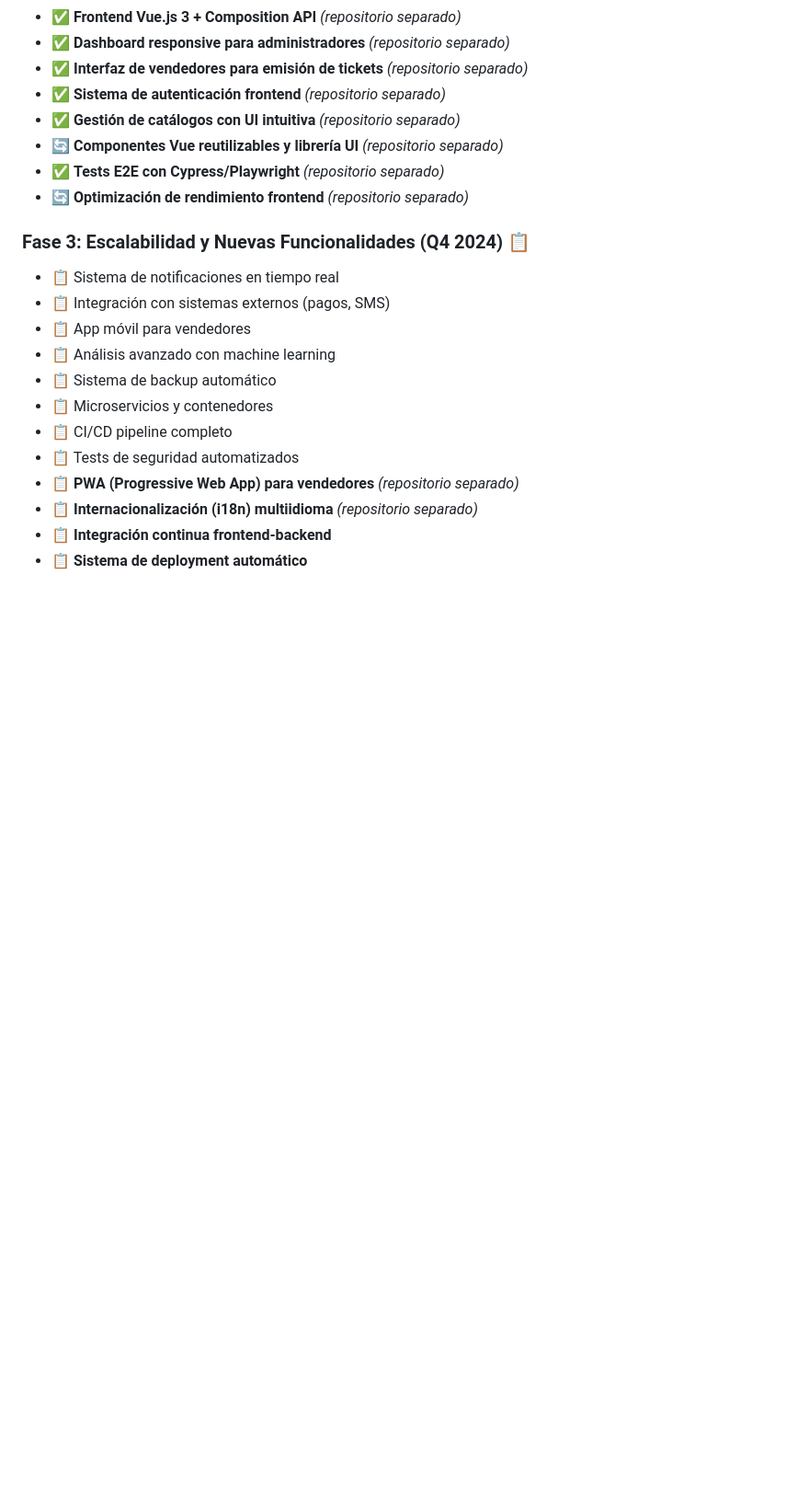
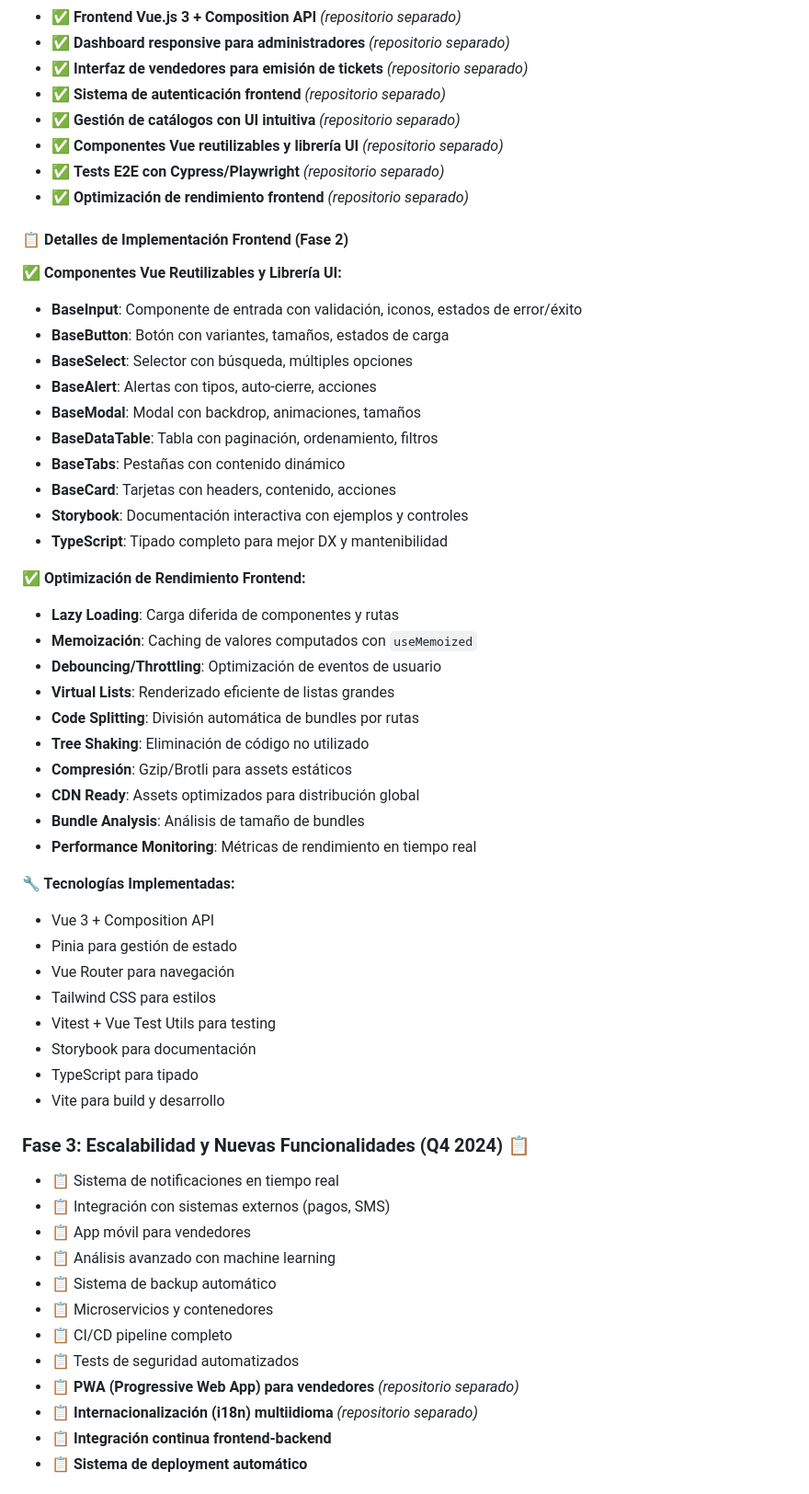
Before and after one commit to developcreativo/emision-tickets, a Markdown page: README.md, the part around the change. Shown at 92% size. Rendered like a GitHub page; blank space fills up the shorter version.

Commit message:
docs: marcar componentes Vue y optimización frontend como completados
- ✅ Componentes Vue reutilizables y librería UI (Fase 2)
- ✅ Optimización de rendimiento frontend (Fase 2)
- 📋 Agregar detalles de implementación frontend
- 📋 Documentar tecnologías y características implementadas

```diff
--- a/README.md
+++ b/README.md
@@ -698,9 +698,45 @@ jobs:
 - ✅ **Interfaz de vendedores para emisión de tickets** *(repositorio separado)*
 - ✅ **Sistema de autenticación frontend** *(repositorio separado)*
 - ✅ **Gestión de catálogos con UI intuitiva** *(repositorio separado)*
-- 🔄 **Componentes Vue reutilizables y librería UI** *(repositorio separado)*
+- ✅ **Componentes Vue reutilizables y librería UI** *(repositorio separado)*
 - ✅ **Tests E2E con Cypress/Playwright** *(repositorio separado)*
-- 🔄 **Optimización de rendimiento frontend** *(repositorio separado)*
+- ✅ **Optimización de rendimiento frontend** *(repositorio separado)*
+
+#### 📋 Detalles de Implementación Frontend (Fase 2)
+
+**✅ Componentes Vue Reutilizables y Librería UI:**
+- **BaseInput**: Componente de entrada con validación, iconos, estados de error/éxito
+- **BaseButton**: Botón con variantes, tamaños, estados de carga
+- **BaseSelect**: Selector con búsqueda, múltiples opciones
+- **BaseAlert**: Alertas con tipos, auto-cierre, acciones
+- **BaseModal**: Modal con backdrop, animaciones, tamaños
+- **BaseDataTable**: Tabla con paginación, ordenamiento, filtros
+- **BaseTabs**: Pestañas con contenido dinámico
+- **BaseCard**: Tarjetas con headers, contenido, acciones
+- **Storybook**: Documentación interactiva con ejemplos y controles
+- **TypeScript**: Tipado completo para mejor DX y mantenibilidad
+
+**✅ Optimización de Rendimiento Frontend:**
+- **Lazy Loading**: Carga diferida de componentes y rutas
+- **Memoización**: Caching de valores computados con `useMemoized`
+- **Debouncing/Throttling**: Optimización de eventos de usuario
+- **Virtual Lists**: Renderizado eficiente de listas grandes
+- **Code Splitting**: División automática de bundles por rutas
+- **Tree Shaking**: Eliminación de código no utilizado
+- **Compresión**: Gzip/Brotli para assets estáticos
+- **CDN Ready**: Assets optimizados para distribución global
+- **Bundle Analysis**: Análisis de tamaño de bundles
+- **Performance Monitoring**: Métricas de rendimiento en tiempo real
+
+**🔧 Tecnologías Implementadas:**
+- Vue 3 + Composition API
+- Pinia para gestión de estado
+- Vue Router para navegación
+- Tailwind CSS para estilos
+- Vitest + Vue Test Utils para testing
+- Storybook para documentación
+- TypeScript para tipado
+- Vite para build y desarrollo
 
 ### Fase 3: Escalabilidad y Nuevas Funcionalidades (Q4 2024) 📋
 - 📋 Sistema de notificaciones en tiempo real
```
